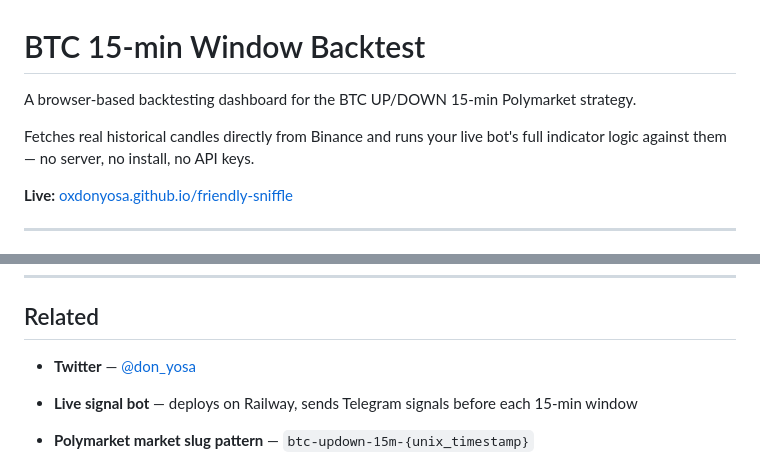
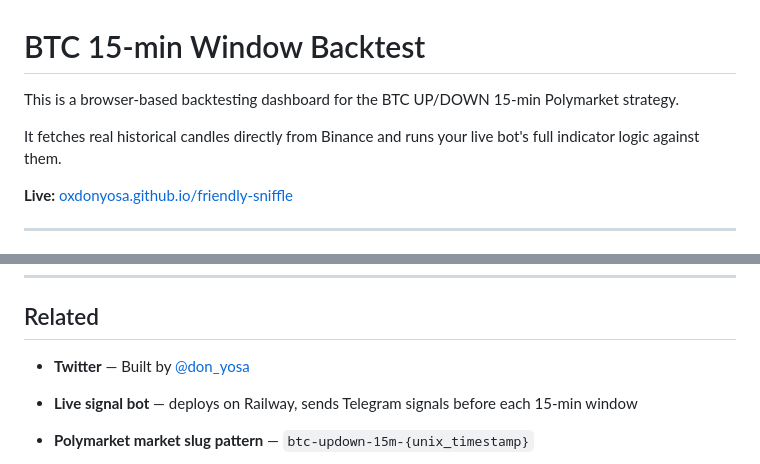
Before and after one commit to oxdonyosa/friendly-sniffle, a Markdown page: README.md, 2 parts joined by grey strips. GitHub-like rendering.

```diff
--- a/README.md
+++ b/README.md
@@ -1,8 +1,8 @@
 # BTC 15-min Window Backtest
 
-A browser-based backtesting dashboard for the BTC UP/DOWN 15-min Polymarket strategy.
+This is a browser-based backtesting dashboard for the BTC UP/DOWN 15-min Polymarket strategy.
 
-Fetches real historical candles directly from Binance and runs your live bot's full indicator logic against them — no server, no install, no API keys.
+It fetches real historical candles directly from Binance and runs your live bot's full indicator logic against them.
 
 **Live:** [oxdonyosa.github.io/friendly-sniffle](https://oxdonyosa.github.io/friendly-sniffle/)
 
@@ -136,7 +136,7 @@ For the most accurate edge measurement, log real trades from the live bot and re
 
 ## Related
 
-- **Twitter** — [@don_yosa](https://x.com/don_yosa)
+- **Twitter** — Built by [@don_yosa](https://x.com/don_yosa)
 
 - **Live signal bot** — deploys on Railway, sends Telegram signals before each 15-min window
 - **Polymarket market slug pattern** — `btc-updown-15m-{unix_timestamp}`
```
